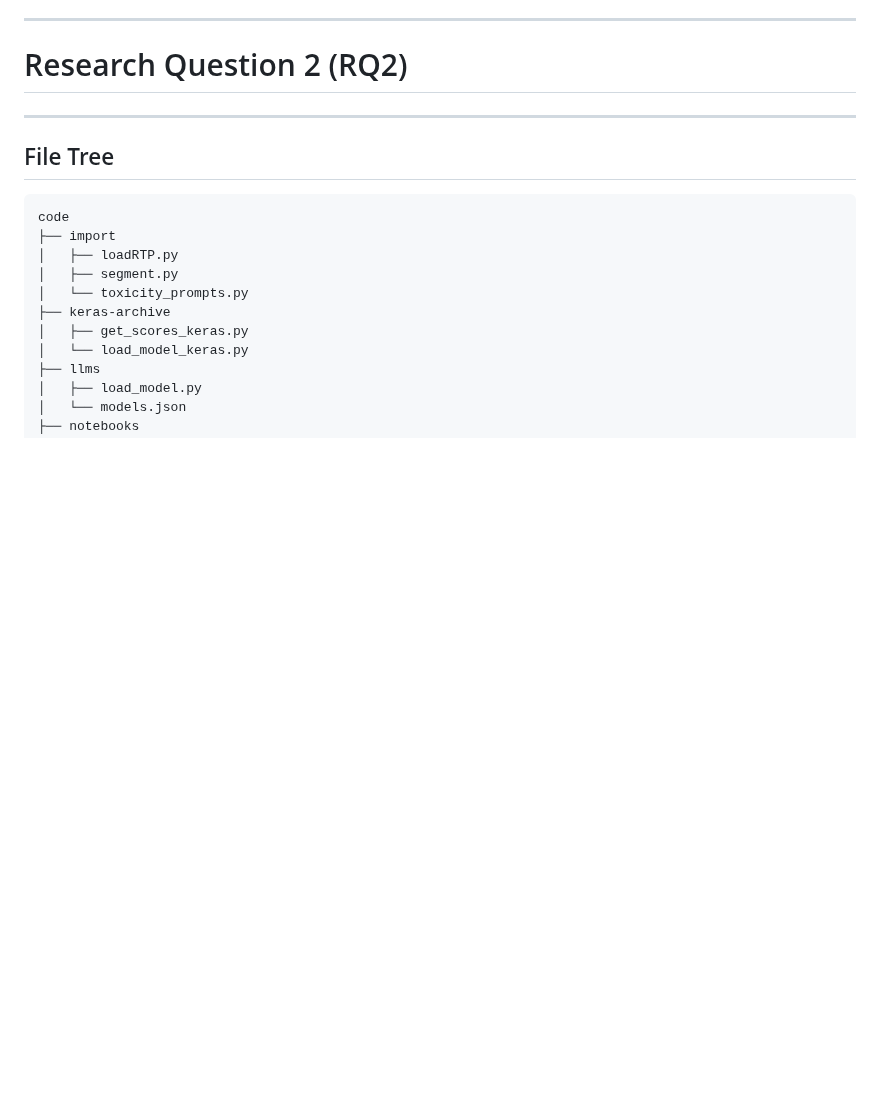
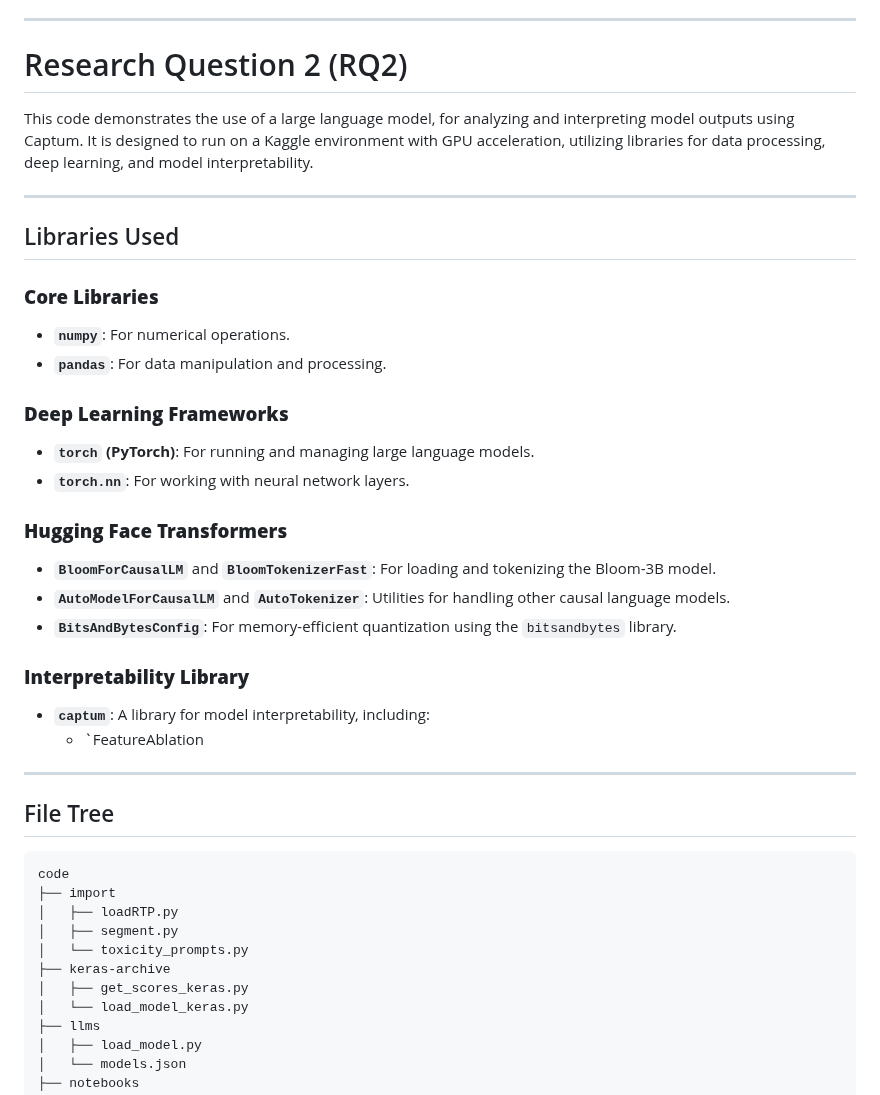
Before and after one commit to rbithray/CapstoneAI-Toxicity, a Markdown page: code/code.md, the part around the change. Drawn GitHub-style; blank space fills up the shorter version.

```diff
--- a/code/code.md
+++ b/code/code.md
@@ -188,6 +188,30 @@ mechanisms for empty responses.
 
 # Research Question 2 (RQ2)
 
+
+This code demonstrates the use of a large language model, for analyzing and interpreting model outputs using Captum. It is designed to run on a Kaggle environment with GPU acceleration, utilizing libraries for data processing, deep learning, and model interpretability.
+
+---
+
+## Libraries Used
+
+### **Core Libraries**
+- **`numpy`**: For numerical operations.
+- **`pandas`**: For data manipulation and processing.
+
+### **Deep Learning Frameworks**
+- **`torch` (PyTorch)**: For running and managing large language models.
+- **`torch.nn`**: For working with neural network layers.
+
+### **Hugging Face Transformers**
+- **`BloomForCausalLM`** and **`BloomTokenizerFast`**: For loading and tokenizing the Bloom-3B model.
+- **`AutoModelForCausalLM`** and **`AutoTokenizer`**: Utilities for handling other causal language models.
+- **`BitsAndBytesConfig`**: For memory-efficient quantization using the `bitsandbytes` library.
+
+### **Interpretability Library**
+- **`captum`**: A library for model interpretability, including:
+  - `FeatureAblation
+
 ***
 
 ## File Tree
```
